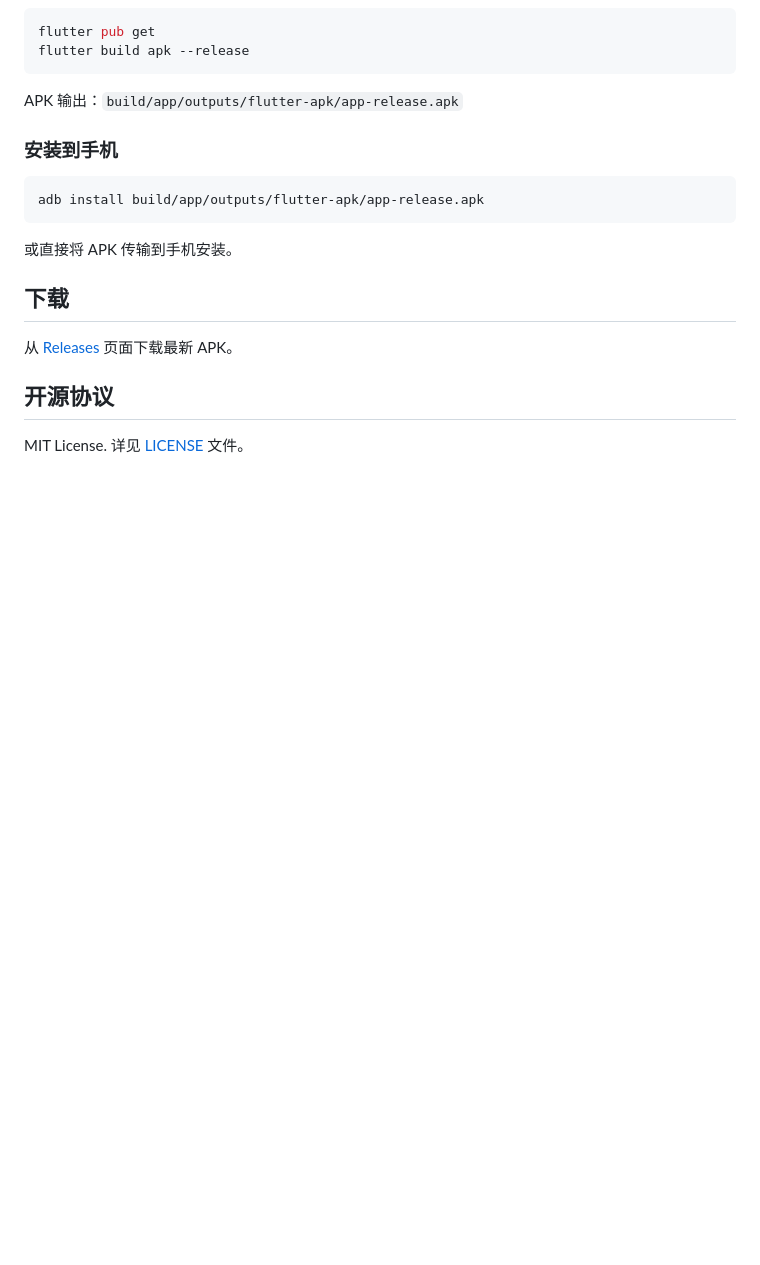
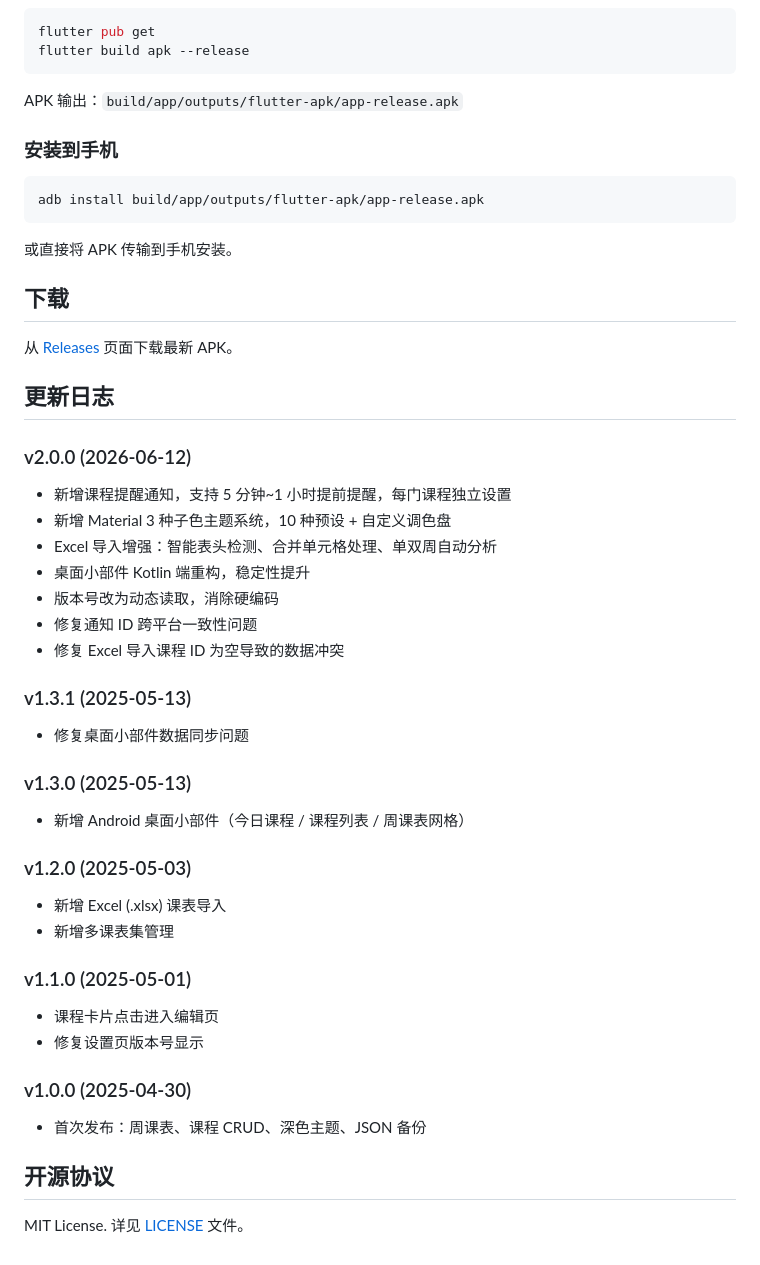
Before and after one commit to Yuwen-1577/jian-schedule, a Markdown page: README.md, the part around one of its changes. Rendered like a GitHub page; blank space fills up the shorter version.

```diff
--- a/README.md
+++ b/README.md
@@ -84,6 +90,40 @@ adb install build/app/outputs/flutter-apk/app-release.apk
 
 从 [Releases](../../releases) 页面下载最新 APK。
 
+## 更新日志
+
+### v2.0.0 (2026-06-12)
+
+- 新增课程提醒通知，支持 5 分钟~1 小时提前提醒，每门课程独立设置
+- 新增 Material 3 种子色主题系统，10 种预设 + 自定义调色盘
+- Excel 导入增强：智能表头检测、合并单元格处理、单双周自动分析
+- 桌面小部件 Kotlin 端重构，稳定性提升
+- 版本号改为动态读取，消除硬编码
+- 修复通知 ID 跨平台一致性问题
+- 修复 Excel 导入课程 ID 为空导致的数据冲突
+
+### v1.3.1 (2025-05-13)
+
+- 修复桌面小部件数据同步问题
+
+### v1.3.0 (2025-05-13)
+
+- 新增 Android 桌面小部件（今日课程 / 课程列表 / 周课表网格）
+
+### v1.2.0 (2025-05-03)
+
+- 新增 Excel (.xlsx) 课表导入
+- 新增多课表集管理
+
+### v1.1.0 (2025-05-01)
+
+- 课程卡片点击进入编辑页
+- 修复设置页版本号显示
+
+### v1.0.0 (2025-04-30)
+
+- 首次发布：周课表、课程 CRUD、深色主题、JSON 备份
+
 ## 开源协议
 
 MIT License. 详见 [LICENSE](LICENSE) 文件。
```
Also changed, not shown: other parts of README.md (+14 -8 lines).
